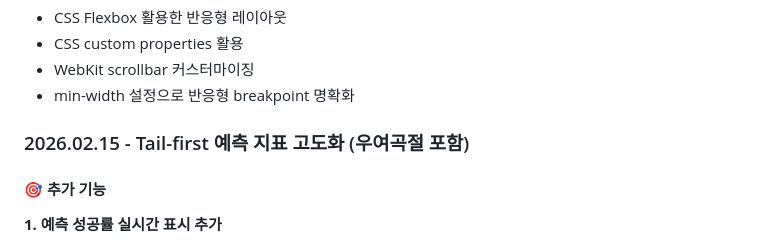
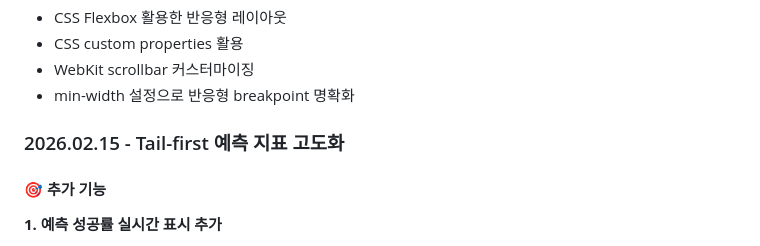
Before and after one commit to gkwhdcks9/APM_Module_V2, a Markdown page: README.md, the part around the change. Rendered like a GitHub page.

```diff
--- a/README.md
+++ b/README.md
@@ -814,7 +814,7 @@ A: `server.js`의 `Math.random() < 0.05 ? 1 : 0` 부분을 수정하세요. (0.0
 - WebKit scrollbar 커스터마이징
 - min-width 설정으로 반응형 breakpoint 명확화
 
-### 2026.02.15 - Tail-first 예측 지표 고도화 (우여곡절 포함)
+### 2026.02.15 - Tail-first 예측 지표 고도화
 
 #### 🎯 추가 기능
 
```
